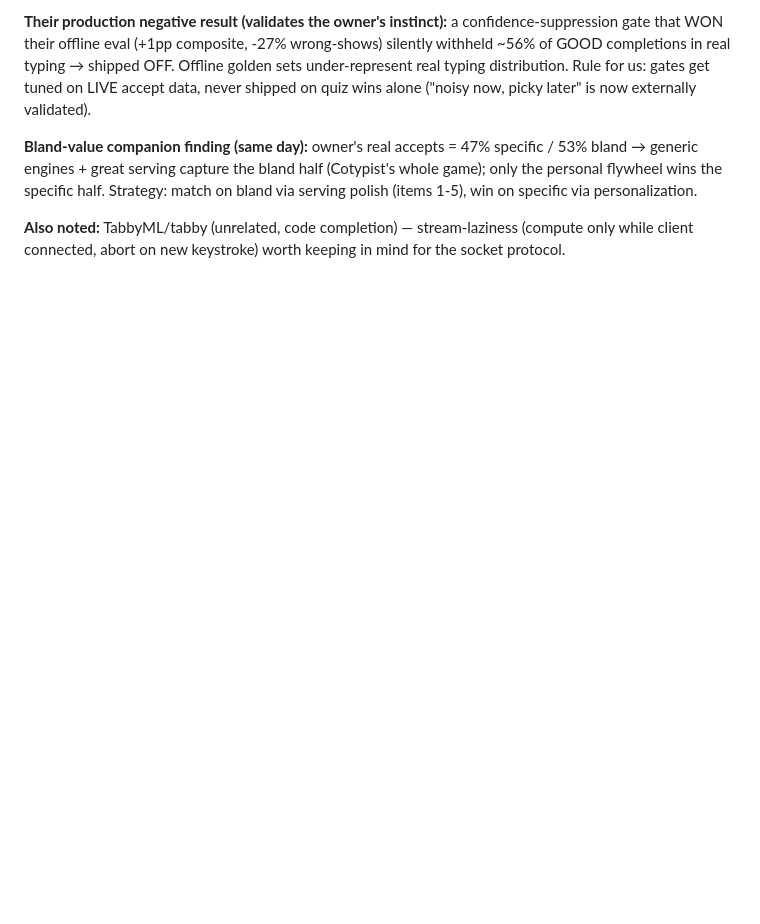
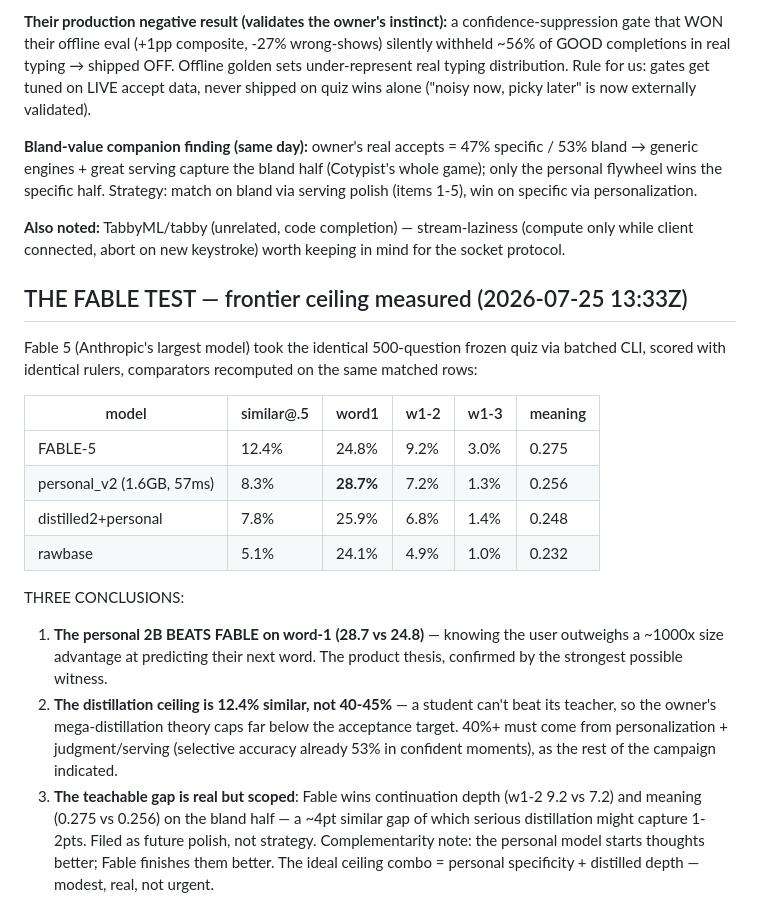
Before and after one commit to r3dbars/tilde, a Markdown page: docs/overnight-exploration.md, the part around the change. Rendered like a GitHub page; blank space fills up the shorter version.

Commit message:
The Fable test: frontier ceiling measured — personal 2B beats Fable 5 at word-1; distillation ceiling 12.4% similar
Co-Authored-By: Claude Fable 5 <noreply@anthropic.com>

```diff
--- a/docs/overnight-exploration.md
+++ b/docs/overnight-exploration.md
@@ -668,3 +668,33 @@ specific via personalization.
 **Also noted:** TabbyML/tabby (unrelated, code completion) — stream-laziness
 (compute only while client connected, abort on new keystroke) worth keeping
 in mind for the socket protocol.
+
+## THE FABLE TEST — frontier ceiling measured (2026-07-25 13:33Z)
+
+Fable 5 (Anthropic's largest model) took the identical 500-question frozen
+quiz via batched CLI, scored with identical rulers, comparators recomputed on
+the same matched rows:
+
+| model | similar@.5 | word1 | w1-2 | w1-3 | meaning |
+|---|---|---|---|---|---|
+| FABLE-5 | 12.4% | 24.8% | 9.2% | 3.0% | 0.275 |
+| personal_v2 (1.6GB, 57ms) | 8.3% | **28.7%** | 7.2% | 1.3% | 0.256 |
+| distilled2+personal | 7.8% | 25.9% | 6.8% | 1.4% | 0.248 |
+| rawbase | 5.1% | 24.1% | 4.9% | 1.0% | 0.232 |
+
+THREE CONCLUSIONS:
+1. **The personal 2B BEATS FABLE on word-1 (28.7 vs 24.8)** — knowing the
+   user outweighs a ~1000x size advantage at predicting their next word.
+   The product thesis, confirmed by the strongest possible witness.
+2. **The distillation ceiling is 12.4% similar, not 40-45%** — a student
+   can't beat its teacher, so the owner's mega-distillation theory caps far
+   below the acceptance target. 40%+ must come from personalization +
+   judgment/serving (selective accuracy already 53% in confident moments),
+   as the rest of the campaign indicated.
+3. **The teachable gap is real but scoped**: Fable wins continuation depth
+   (w1-2 9.2 vs 7.2) and meaning (0.275 vs 0.256) on the bland half — a
+   ~4pt similar gap of which serious distillation might capture 1-2pts.
+   Filed as future polish, not strategy.
+Complementarity note: the personal model starts thoughts better; Fable
+finishes them better. The ideal ceiling combo = personal specificity +
+distilled depth — modest, real, not urgent.
```
Also changed, not shown: docs/research/2026-07-25-base-model-and-metrics-study.md (+16 -0 lines).
